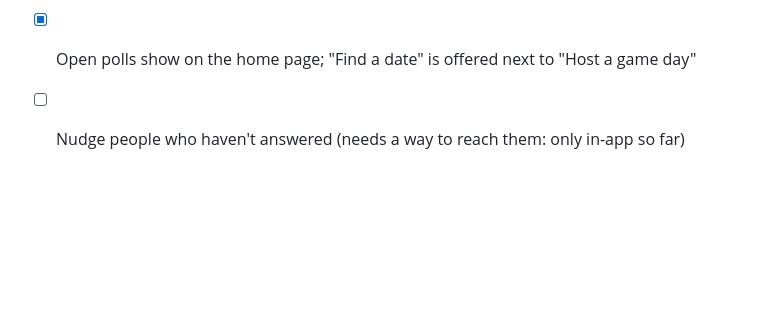
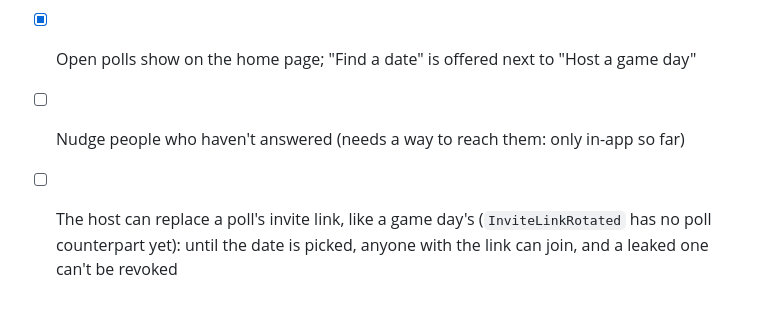
Before and after one commit to kunlabora/gorefest, a Markdown page: docs/backlog.md, the part around the change. Drawn GitHub-style; blank space fills up the shorter version.

Commit message:
Backlog: date poll invite links can't be rotated yet
Co-Authored-By: Claude Sonnet 5.5 <noreply@anthropic.com>

```diff
--- a/docs/backlog.md
+++ b/docs/backlog.md
@@ -225,3 +225,4 @@ Follow-ups, not blocking:
 - [x] A closed poll's invite says the date is picked; people who weren't available aren't on the game day and are told how to ask for the link
 - [x] Open polls show on the home page; "Find a date" is offered next to "Host a game day"
 - [ ] Nudge people who haven't answered (needs a way to reach them: only in-app so far)
+- [ ] The host can replace a poll's invite link, like a game day's (`InviteLinkRotated` has no poll counterpart yet): until the date is picked, anyone with the link can join, and a leaked one can't be revoked
```
